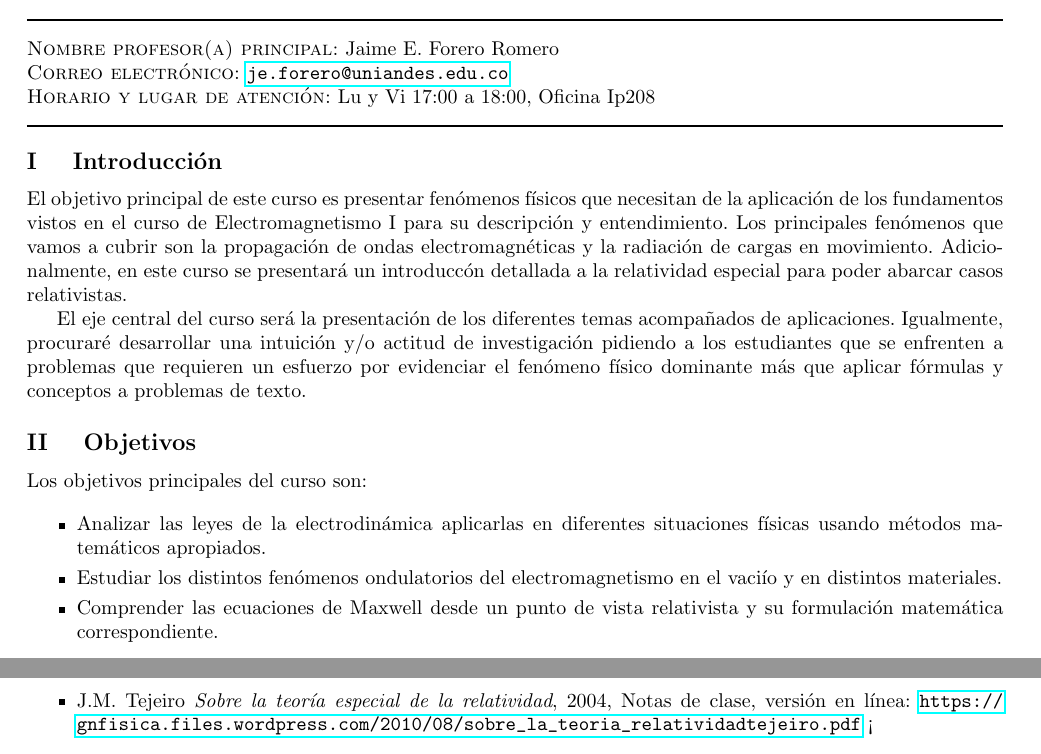
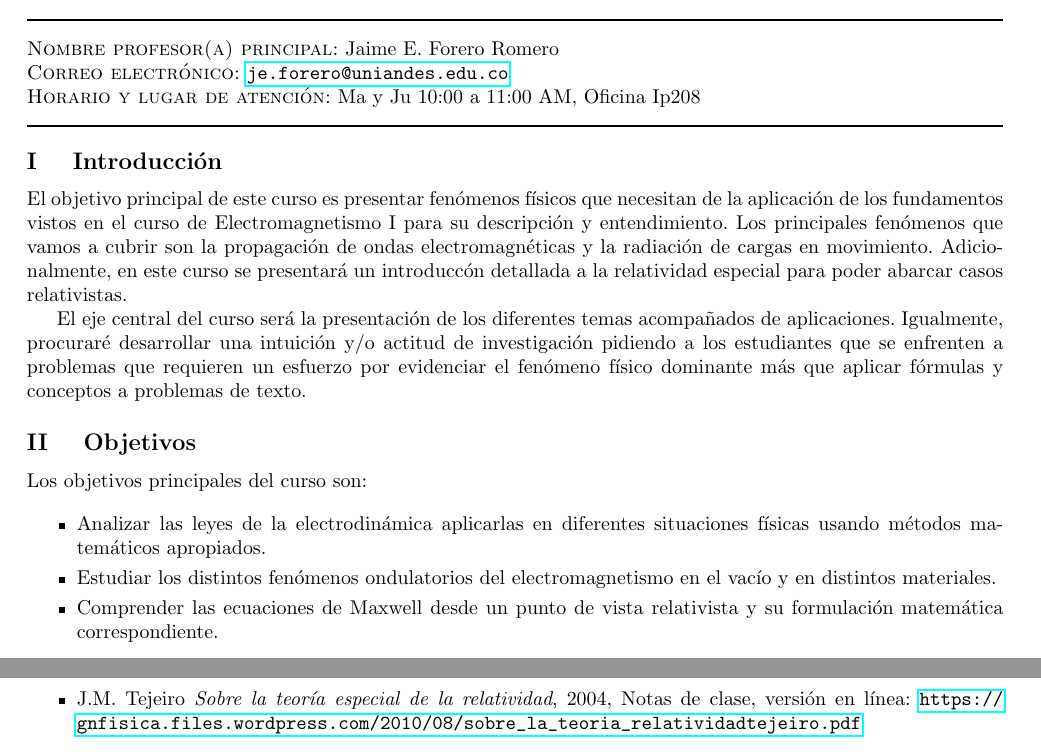
Before and after one commit to forero/Electro2, a LaTeX document (syllabus/Electro2_201510.tex): two parts of pages 1 and 3 of 3 before the commit and two parts of pages 1 and 2 of 3 after it, joined at a grey line, cut so that both start at the same text. Compiled offline with pdfLaTeX.

Commit message:
bibliografia, horario

```diff
--- a/syllabus/Electro2_201510.tex
+++ b/syllabus/Electro2_201510.tex
@@ -56,8 +56,8 @@ E. Forero Romero%Aqui nombre del profesor principal
 \href{mailto:je.forero@uniandes.edu.co}{\nolinkurl{je.forero@uniandes.edu.co}}
 %Cambie address por su direccion de correo uniandes
 
-\noindent\textsc{Horario y lugar de atenci\'on:} Lu y Vi 17:00 a
-18:00, Oficina Ip208 %Aqui su horario y lugar de atencion, p.ej. Vi,
+\noindent\textsc{Horario y lugar de atenci\'on:} Ma y Ju 10:00 a
+11:00 AM, Oficina Ip208 %Aqui su horario y lugar de atencion, p.ej. Vi,
                      %15:00 a 17:00, Oficina Ip102
 %\\[-0.1cm]
 
@@ -123,7 +123,7 @@ aplicar f\'ormulas y conceptos a problemas de texto.
           diferentes situaciones f\'isicas usando m\'etodos
           matem\'aticos apropiados.\\[-0.6cm]
 	\item Estudiar los distintos fen\'omenos ondulatorios del
-          electromagnetismo en el vaci\'io y en distintos
+          electromagnetismo en el vac\'io y en distintos
           materiales.\\[-0.6cm]
 	\item Comprender las ecuaciones de Maxwell desde un punto de
           vista relativista y su formulaci\'on matem\'atica
@@ -272,3 +272,7 @@ Los porcentajes de cada evaluaci\'on son los siguientes.
           1999)
         \item L.D. Landau, E.M. Lifshitz. \textit{The Classical
           Theory of Fields. Vol. 2}, (4a ed.), 1975.
+        \item J.M. Tejeiro \textit{Sobre la teor\'ia especial de la
+          relatividad}, 2004, Notas de clase, versi\'on en l\'inea:
+          \url{https://gnfisica.files.wordpress.com/2010/08/sobre_la_teoria_relatividadtejeiro.pdf}
+	\item R.P. Feynman, \textit{The Feynman Lectures on Physics},
```
Also changed, not shown: syllabus/Electro2_201510.pdf, syllabus/Electro2_201510.tex (14 more changed lines).
